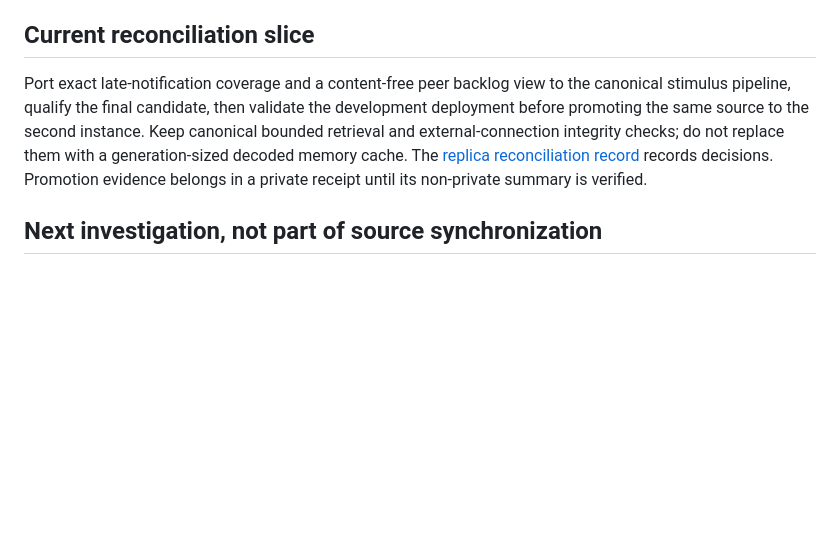
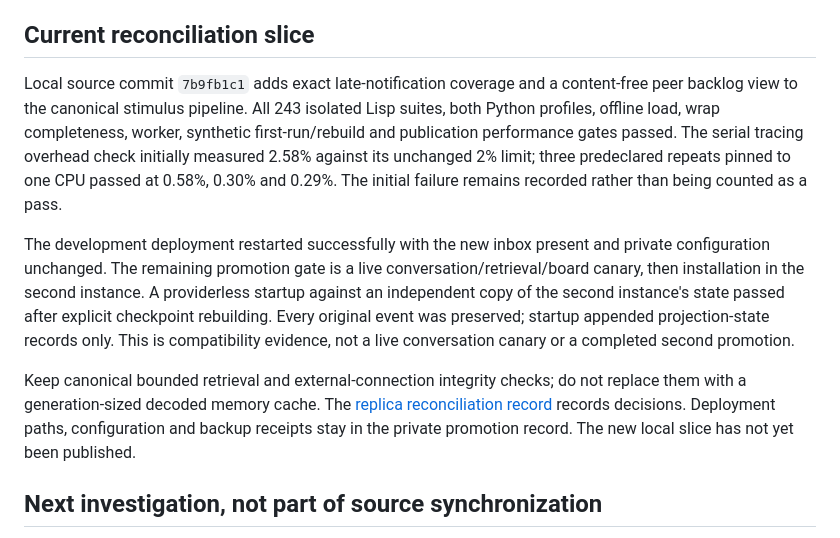
Before and after one commit to jamiebeach/pAI, a Markdown page: docs/current-status.md, the part around the change. GitHub-like rendering; blank space fills up the shorter version.

Commit message:
Record reconciliation qualification and remaining promotion gate

```diff
--- a/docs/current-status.md
+++ b/docs/current-status.md
@@ -23,14 +23,27 @@ deliberately outside this repository.
 
 ## Current reconciliation slice
 
-Port exact late-notification coverage and a content-free peer backlog view to
-the canonical stimulus pipeline, qualify the final candidate, then validate the
-development deployment before promoting the same source to the second instance.
+Local source commit `7b9fb1c1` adds exact late-notification coverage and a
+content-free peer backlog view to the canonical stimulus pipeline. All 243
+isolated Lisp suites, both Python profiles, offline load, wrap completeness,
+worker, synthetic first-run/rebuild and publication performance gates passed.
+The serial tracing overhead check initially measured 2.58% against its unchanged
+2% limit; three predeclared repeats pinned to one CPU passed at 0.58%, 0.30% and
+0.29%. The initial failure remains recorded rather than being counted as a pass.
+
+The development deployment restarted successfully with the new inbox present
+and private configuration unchanged. The remaining promotion gate is a live
+conversation/retrieval/board canary, then installation in the second instance.
+A providerless startup against an independent copy of the second instance's
+state passed after explicit checkpoint rebuilding. Every original event was
+preserved; startup appended projection-state records only. This is compatibility
+evidence, not a live conversation canary or a completed second promotion.
+
 Keep canonical bounded retrieval and external-connection integrity checks;
 do not replace them with a generation-sized decoded memory cache. The
 [replica reconciliation record](source-replica-reconciliation-20260924.md)
-records decisions. Promotion evidence belongs in a private receipt until its
-non-private summary is verified.
+records decisions. Deployment paths, configuration and backup receipts stay in
+the private promotion record. The new local slice has not yet been published.
 
 ## Next investigation, not part of source synchronization
 
```
Also changed, not shown: docs/source-replica-reconciliation-20260924.md (+6 -3 lines).
